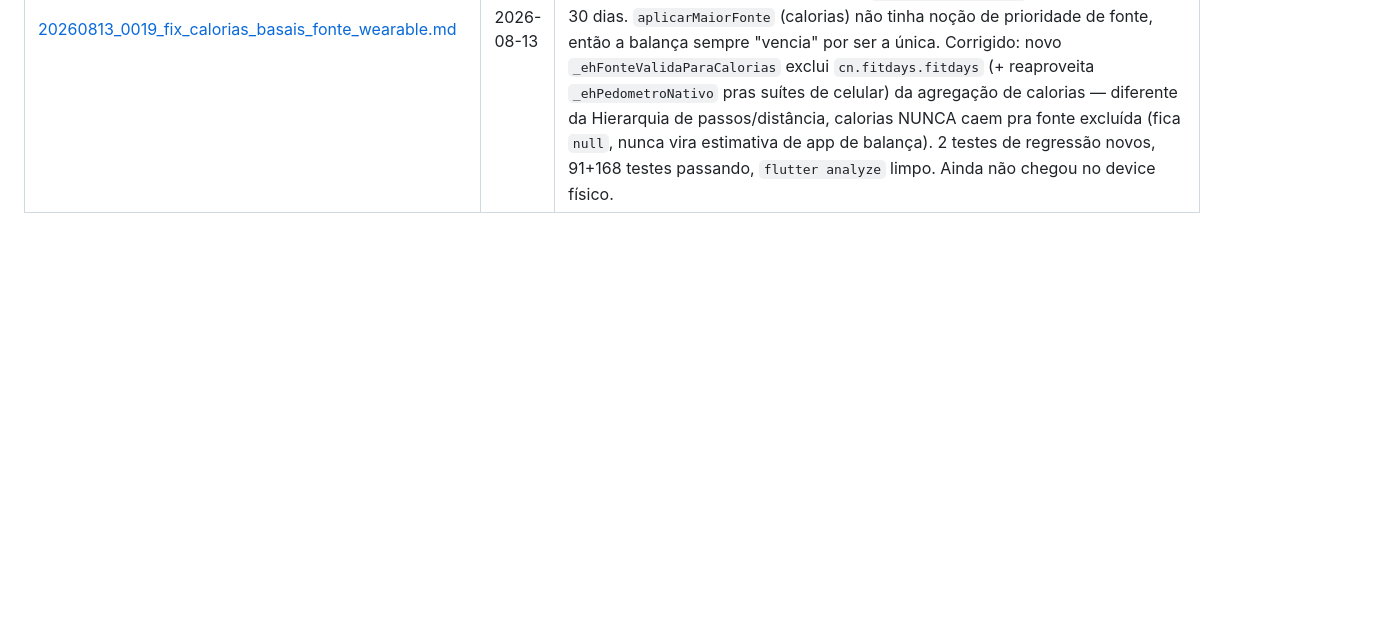
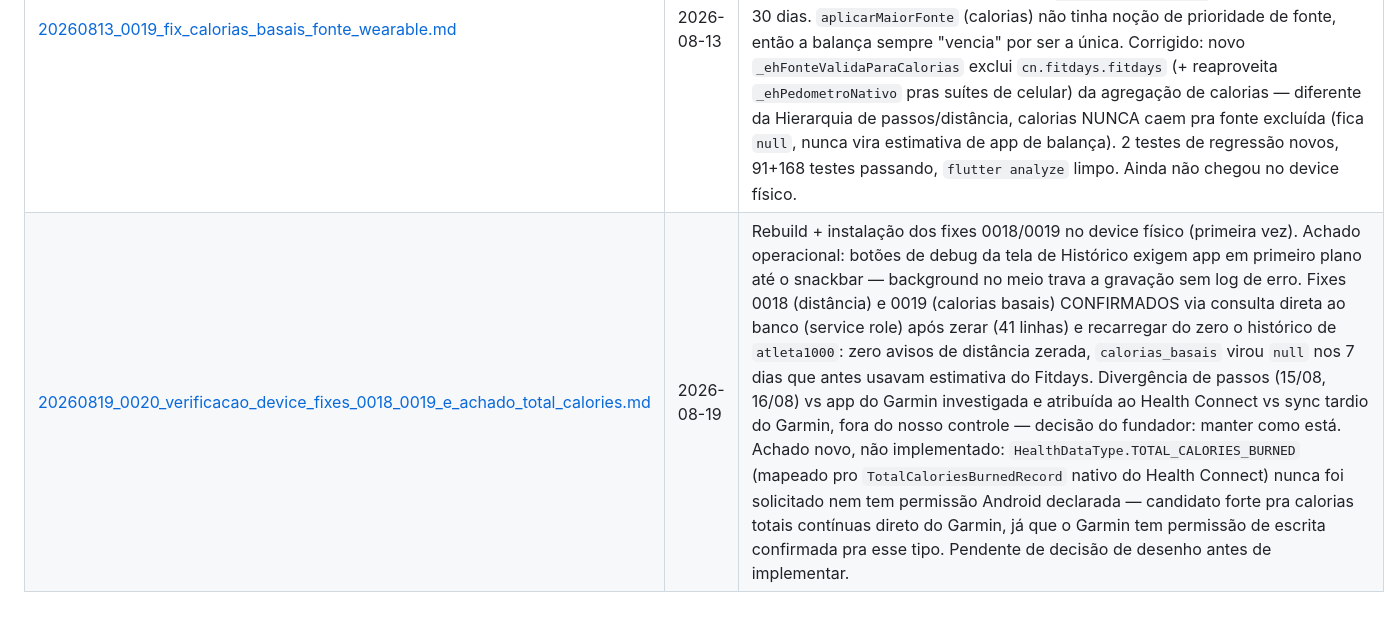
Before and after one commit to educarmo-design/projeto_secreto, a Markdown page: docs/log_dev/INDICE.md, the part around the change. Drawn GitHub-style; blank space fills up the shorter version.

Commit message:
docs(log_dev): registra 20260819_0020_verificacao_device_fixes_0018_0019_e_achado_total_calories
Co-Authored-By: Claude Sonnet 5 <noreply@anthropic.com>

```diff
--- a/docs/log_dev/INDICE.md
+++ b/docs/log_dev/INDICE.md
@@ -35,3 +35,4 @@ um relatório de fim de tarefa, um arquivo por tarefa, nomeado `AAAAMMDD_NNNN.md
 | [20260813_0017_diagnostico_completo_08_10_a_08_13.md](20260813_0017_diagnostico_completo_08_10_a_08_13.md) | 2026-08-13 | `fix/distancia-fallback-sincronizacao` mesclada em `fix/imc-perfil-atleta1000` (commit `67df081`) antes da rodada. Botão de diagnóstico (20260813_0015/0016) rodado de novo num device físico, capturado via `adb logcat -d` com um reforço de ~20s de espera pós-retorno da UI (o `debugPrint` ainda tem folga de drenagem de segundos, não mais os 33+ min do bug anterior) — relatório completo do início ao fim em ~28s, cobrindo os 30 dias inteiros inclusive `08-10` a `08-13` (os dias que nunca tinham sido capturados). Resultado: **zero avisos `⚠️` de distância zerada em qualquer dia**, incluindo os 4 pedidos — todos com `DISTANCE_DELTA` presente e não-nulo. `WEIGHT`/`BODY_FAT_PERCENTAGE` só em 4 dos 30 dias, reforçando que é pesagem esporádica real, não falha de sync. Sintoma original não reproduziu nesta janela — investigação de causa-raiz sem pista nova sem uma ocorrência relatada em tempo real. |
 | [20260813_0018_fix_hierarquia_fontes_distancia.md](20260813_0018_fix_hierarquia_fontes_distancia.md) | 2026-08-13 | Causa-raiz real encontrada (fundador reportou distância ainda ausente na tela): `_pedometrosNativos` era lista EXATA (só Google Fit/Samsung Health/Apple Health) e não reconhecia `com.android.healthconnect.phone.<hash>` — o próprio Health Connect contando passos pelo acelerômetro do aparelho, sem app terceiro. Essa fonte entrava em prioridade ALTA na "Fonte Vencedora" e podia vencer o Garmin só por ter mais passos brutos; como nunca reporta distância, o dado real do Garmin era descartado em silêncio (confirmado com `2026-08-11` do RELATÓRIO 20260813_0017). Corrigido: `_ehPedometroNativo` agora casa por prefixo (`_prefixosPedometrosNativos`), não só lista exata. Teste de regressão novo confirma Garmin com menos passos mas com distância vencendo a fonte sem distância. 89+166 testes passando, `flutter analyze` limpo. Ainda não chegou no device físico (precisa rebuild). |
 | [20260813_0019_fix_calorias_basais_fonte_wearable.md](20260813_0019_fix_calorias_basais_fonte_wearable.md) | 2026-08-13 | Fundador reportou `calorias_basais` só aparecendo em dias com pesagem, e definiu (conforme especificação) que calorias devem vir do Garmin, nunca do Fitdays. Causa raiz: `BASAL_ENERGY_BURNED` bruto só existia no Health Connect nos MESMOS 4 dias com `WEIGHT` — Fitdays só calcula essa estimativa no instante exato da pesagem (mesmo timestamp, mesma fonte), nunca mede continuamente; Garmin nunca reportou `BASAL_ENERGY_BURNED` nenhuma vez nos 30 dias. `aplicarMaiorFonte` (calorias) não tinha noção de prioridade de fonte, então a balança sempre "vencia" por ser a única. Corrigido: novo `_ehFonteValidaParaCalorias` exclui `cn.fitdays.fitdays` (+ reaproveita `_ehPedometroNativo` pras suítes de celular) da agregação de calorias — diferente da Hierarquia de passos/distância, calorias NUNCA caem pra fonte excluída (fica `null`, nunca vira estimativa de app de balança). 2 testes de regressão novos, 91+168 testes passando, `flutter analyze` limpo. Ainda não chegou no device físico. |
+| [20260819_0020_verificacao_device_fixes_0018_0019_e_achado_total_calories.md](20260819_0020_verificacao_device_fixes_0018_0019_e_achado_total_calories.md) | 2026-08-19 | Rebuild + instalação dos fixes 0018/0019 no device físico (primeira vez). Achado operacional: botões de debug da tela de Histórico exigem app em primeiro plano até o snackbar — background no meio trava a gravação sem log de erro. Fixes 0018 (distância) e 0019 (calorias basais) CONFIRMADOS via consulta direta ao banco (service role) após zerar (41 linhas) e recarregar do zero o histórico de `atleta1000`: zero avisos de distância zerada, `calorias_basais` virou `null` nos 7 dias que antes usavam estimativa do Fitdays. Divergência de passos (15/08, 16/08) vs app do Garmin investigada e atribuída ao Health Connect vs sync tardio do Garmin, fora do nosso controle — decisão do fundador: manter como está. Achado novo, não implementado: `HealthDataType.TOTAL_CALORIES_BURNED` (mapeado pro `TotalCaloriesBurnedRecord` nativo do Health Connect) nunca foi solicitado nem tem permissão Android declarada — candidato forte pra calorias totais contínuas direto do Garmin, já que o Garmin tem permissão de escrita confirmada pra esse tipo. Pendente de decisão de desenho antes de implementar. |
```
Also changed, not shown: docs/log_dev/20260819_0020_verificacao_device_fixes_0018_0019_e_achado_total_calories.md (added, +116 -0 lines).
